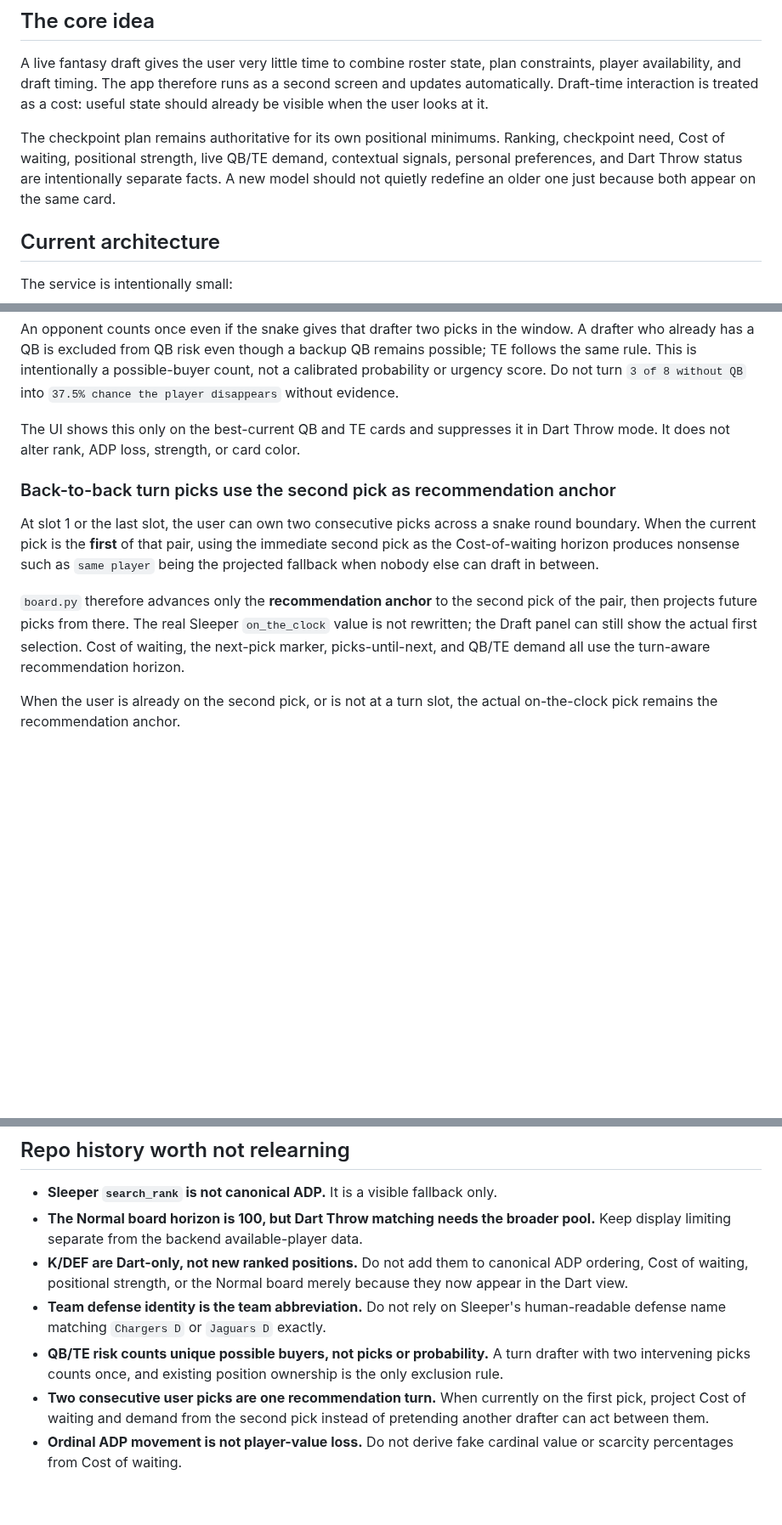
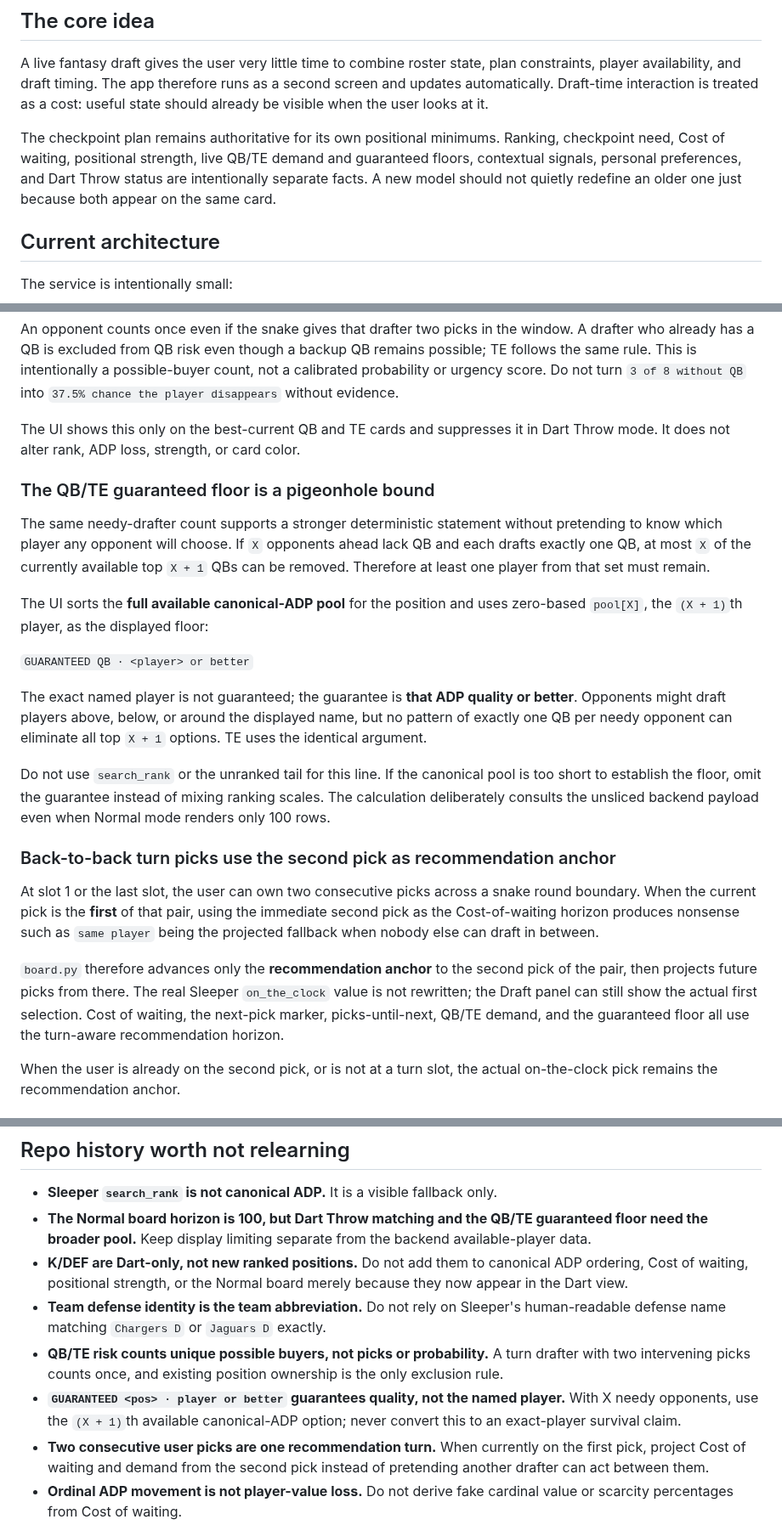
Before and after one commit to wesnicol2/sleeper-draft-plan-companion, a Markdown page: AGENTS.md, 3 parts joined by grey strips. Shown at 85% size. Rendered like a GitHub page; blank space fills up the shorter version.

Commit message:
Explain QB/TE guaranteed floor architecture

```diff
--- a/AGENTS.md
+++ b/AGENTS.md
@@ -29,10 +29,10 @@ as a second screen and updates automatically. Draft-time interaction is treated
 as a cost: useful state should already be visible when the user looks at it.
 
 The checkpoint plan remains authoritative for its own positional minimums.
-Ranking, checkpoint need, Cost of waiting, positional strength, live QB/TE demand,
-contextual signals, personal preferences, and Dart Throw status are intentionally
-separate facts. A new model should not quietly redefine an older one just because
-both appear on the same card.
+Ranking, checkpoint need, Cost of waiting, positional strength, live QB/TE demand
+and guaranteed floors, contextual signals, personal preferences, and Dart Throw
+status are intentionally separate facts. A new model should not quietly redefine
+an older one just because both appear on the same card.
 
 ## Current architecture
 
@@ -192,6 +196,29 @@ possible-buyer count, not a calibrated probability or urgency score. Do not turn
 The UI shows this only on the best-current QB and TE cards and suppresses it in
 Dart Throw mode. It does not alter rank, ADP loss, strength, or card color.
 
+### The QB/TE guaranteed floor is a pigeonhole bound
+
+The same needy-drafter count supports a stronger deterministic statement without
+pretending to know which player any opponent will choose. If `X` opponents ahead
+lack QB and each drafts exactly one QB, at most `X` of the currently available
+top `X + 1` QBs can be removed. Therefore at least one player from that set must
+remain.
+
+The UI sorts the **full available canonical-ADP pool** for the position and uses
+zero-based `pool[X]`, the `(X + 1)`th player, as the displayed floor:
+
+`GUARANTEED QB · <player> or better`
+
+The exact named player is not guaranteed; the guarantee is **that ADP quality or
+better**. Opponents might draft players above, below, or around the displayed
+name, but no pattern of exactly one QB per needy opponent can eliminate all top
+`X + 1` options. TE uses the identical argument.
+
+Do not use `search_rank` or the unranked tail for this line. If the canonical pool
+is too short to establish the floor, omit the guarantee instead of mixing ranking
+scales. The calculation deliberately consults the unsliced backend payload even
+when Normal mode renders only 100 rows.
+
 ### Back-to-back turn picks use the second pick as recommendation anchor
 
 At slot 1 or the last slot, the user can own two consecutive picks across a snake
@@ -202,8 +229,8 @@ immediate second pick as the Cost-of-waiting horizon produces nonsense such as
 `board.py` therefore advances only the **recommendation anchor** to the second
 pick of the pair, then projects future picks from there. The real Sleeper
 `on_the_clock` value is not rewritten; the Draft panel can still show the actual
-first selection. Cost of waiting, the next-pick marker, picks-until-next, and
-QB/TE demand all use the turn-aware recommendation horizon.
+first selection. Cost of waiting, the next-pick marker, picks-until-next, QB/TE
+demand, and the guaranteed floor all use the turn-aware recommendation horizon.
 
 When the user is already on the second pick, or is not at a turn slot, the actual
 on-the-clock pick remains the recommendation anchor.
@@ -400,8 +433,9 @@ private home-server Test container has already pulled and been exercised.
 ## Repo history worth not relearning
 
 - **Sleeper `search_rank` is not canonical ADP.** It is a visible fallback only.
-- **The Normal board horizon is 100, but Dart Throw matching needs the broader
-  pool.** Keep display limiting separate from the backend available-player data.
+- **The Normal board horizon is 100, but Dart Throw matching and the QB/TE
+  guaranteed floor need the broader pool.** Keep display limiting separate from
+  the backend available-player data.
 - **K/DEF are Dart-only, not new ranked positions.** Do not add them to canonical
   ADP ordering, Cost of waiting, positional strength, or the Normal board merely
   because they now appear in the Dart view.
@@ -410,6 +444,9 @@ private home-server Test container has already pulled and been exercised.
 - **QB/TE risk counts unique possible buyers, not picks or probability.** A turn
   drafter with two intervening picks counts once, and existing position ownership
   is the only exclusion rule.
+- **`GUARANTEED <pos> · player or better` guarantees quality, not the named
+  player.** With X needy opponents, use the `(X + 1)`th available canonical-ADP
+  option; never convert this to an exact-player survival claim.
 - **Two consecutive user picks are one recommendation turn.** When currently on
   the first pick, project Cost of waiting and demand from the second pick instead
   of pretending another drafter can act between them.
```
Also changed, not shown: other parts of AGENTS.md (+15 -5 lines).
